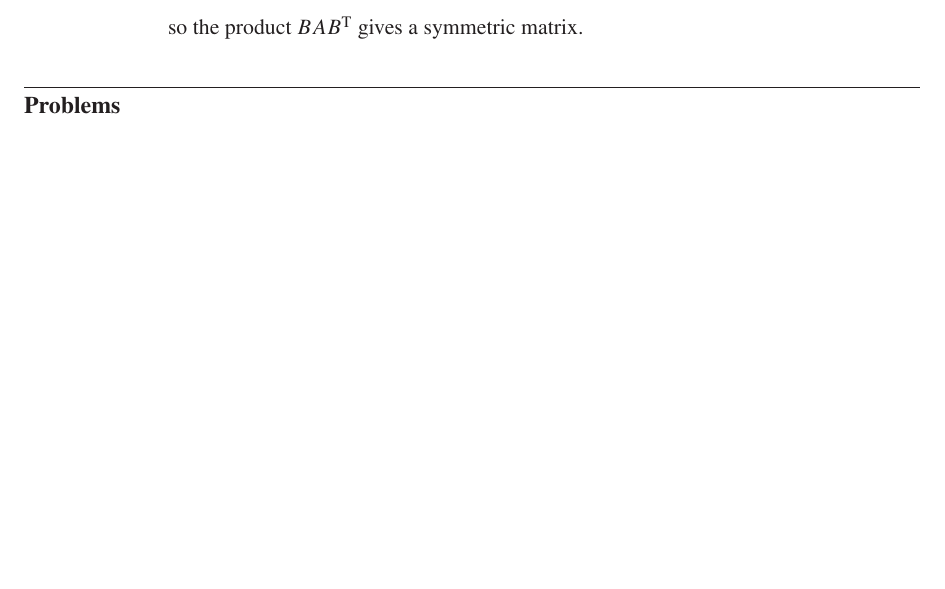
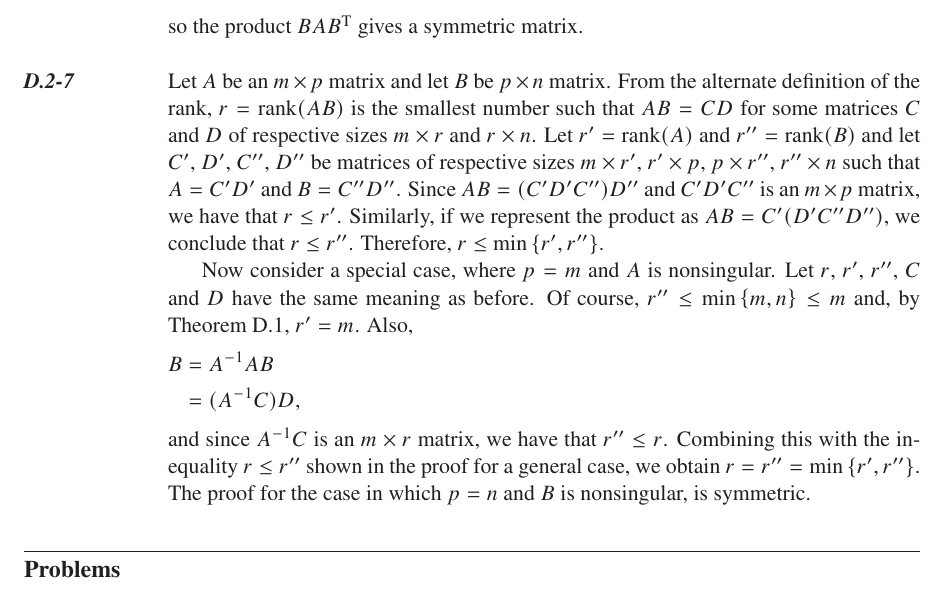
Before and after one commit to wojtask/clrs4e-solutions, a LaTeX thesis (clrs4e-solutions.tex, which reads appendixd/sections/2/8.tex): part of page 62 of 63, cut so that both start at the same text, the shorter picture padded with empty space. Compiled offline with pdfLaTeX; a missing font is replaced by an installed copy or a similar font.

Commit message:
#1556 D.2-8

```diff
--- /dev/null
+++ b/appendixd/sections/2/8.tex
@@ -0,0 +1,18 @@
+Let $A$ be an $m\times p$ matrix and let $B$ be $p\times n$ matrix.
+From the alternate definition of the rank, $r=\rank(AB)$ is the smallest number such that $AB=CD$ for some matrices $C$ and $D$ of respective sizes $m\times r$ and $r\times n$.
+Let $r'=\rank(A)$ and $r''=\rank(B)$ and let $C'$, $D'$, $C''$, $D''$ be matrices of respective sizes $m\times r'$, $r'\times p$, $p\times r''$, $r''\times n$ such that $A=C'D'$ and $B=C''D''$.
+Since $AB=(C'D'C'')D''$ and $C'D'C''$ is an $m\times p$ matrix, we have that $r\le r'$.
+Similarly, if we represent the product as $AB=C'(D'C''D'')$, we conclude that $r\le r''$.
+Therefore, $r\le\min{r',r''}$.
+
+Now consider a special case, where $p=m$ and $A$ is nonsingular.
+Let $r$, $r'$, $r''$, $C$ and $D$ have the same meaning as before.
+Of course, $r''\le\min{m,n}\le m$ and, by Theorem D.1, $r'=m$.
+Also,
+\begin{align*}
+    B &= A^{-1}AB \\
+    &= (A^{-1}C)D,
+\end{align*}
+and since $A^{-1}C$ is an $m\times r$ matrix, we have that $r''\le r$.
+Combining this with the inequality $r\le r''$ shown in the proof for a general case, we obtain $r=r''=\min{r',r''}$.
+The proof for the case in which $p=n$ and $B$ is nonsingular, is symmetric.
--- a/clrs4e-solutions.tex
+++ b/clrs4e-solutions.tex
@@ -185,6 +185,7 @@
 \renewcommand{\min}[1]{\operatorname{min}\left\{#1\right\}}
 \renewcommand{\max}[1]{\operatorname{max}\left\{#1\right\}}
 \newcommand{\transpose}[1]{\labelledVariable*{#1}{T}}
+\DeclareMathOperator{\rank}{rank}
 
 \newcommand{\MakeChapter}[4]{%
     \chapter{#1}%
```
